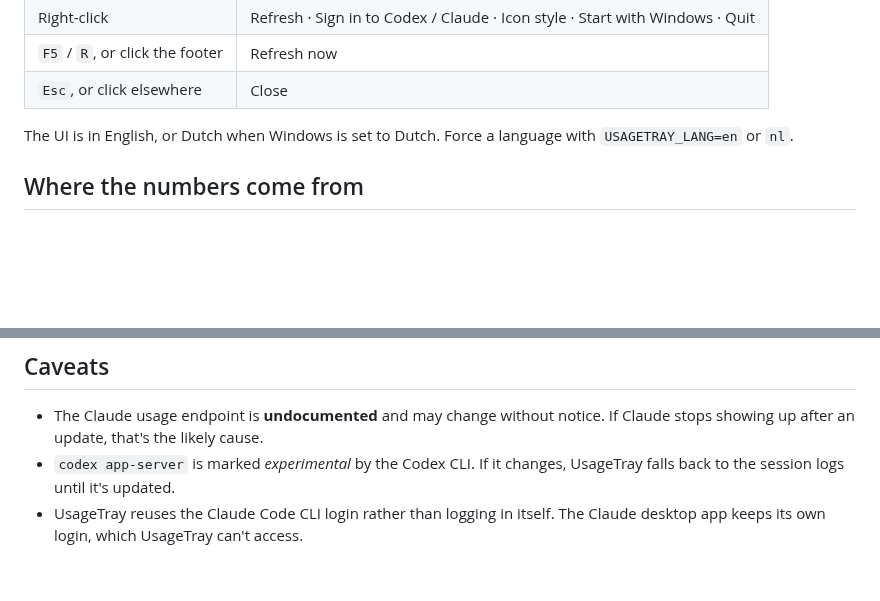
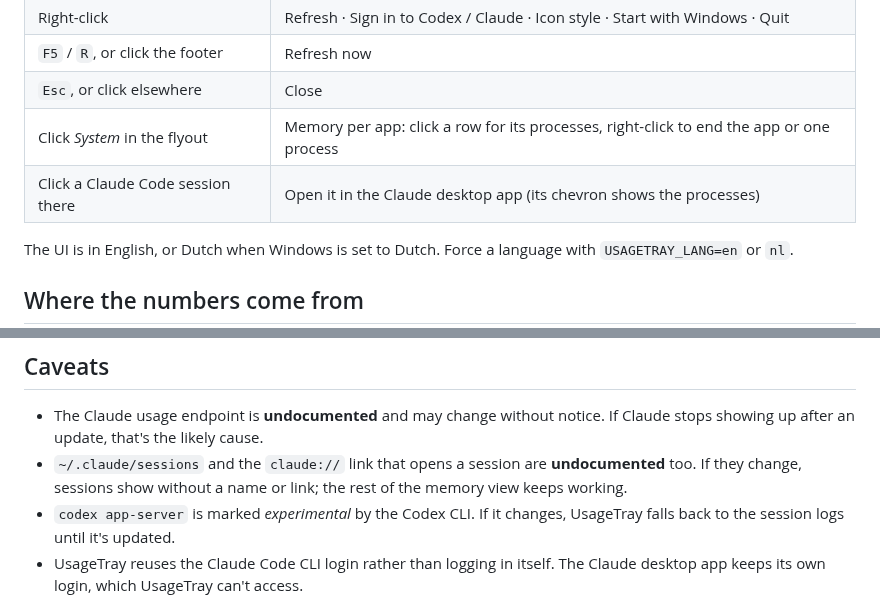
Before and after one commit to MosrednA/UsageTray, a Markdown page: README.md, 2 parts joined by grey strips. GitHub-like rendering; blank space fills up the shorter version.

```diff
--- a/README.md
+++ b/README.md
@@ -80,6 +81,8 @@ Hover the icon for a one-line summary of everything.
 | Right-click | Refresh · Sign in to Codex / Claude · Icon style · Start with Windows · Quit |
 | `F5` / `R`, or click the footer | Refresh now |
 | `Esc`, or click elsewhere | Close |
+| Click *System* in the flyout | Memory per app: click a row for its processes, right-click to end the app or one process |
+| Click a Claude Code session there | Open it in the Claude desktop app (its chevron shows the processes) |
 
 The UI is in English, or Dutch when Windows is set to Dutch. Force a language with `USAGETRAY_LANG=en` or `nl`.
 
@@ -136,6 +149,7 @@ Tag a commit `v*` to build and publish a release automatically.
 ## Caveats
 
 - The Claude usage endpoint is **undocumented** and may change without notice. If Claude stops showing up after an update, that's the likely cause.
+- `~/.claude/sessions` and the `claude://` link that opens a session are **undocumented** too. If they change, sessions show without a name or link; the rest of the memory view keeps working.
 - `codex app-server` is marked *experimental* by the Codex CLI. If it changes, UsageTray falls back to the session logs until it's updated.
 - UsageTray reuses the Claude Code CLI login rather than logging in itself. The Claude desktop app keeps its own login, which UsageTray can't access.
 - UsageTray is an independent project and is **not affiliated with or endorsed by OpenAI or Anthropic**. Codex and Claude are trademarks of their respective owners.
```
Also changed, not shown: other parts of README.md (+13 -2 lines), docs/flyout.png, 10 other files.
